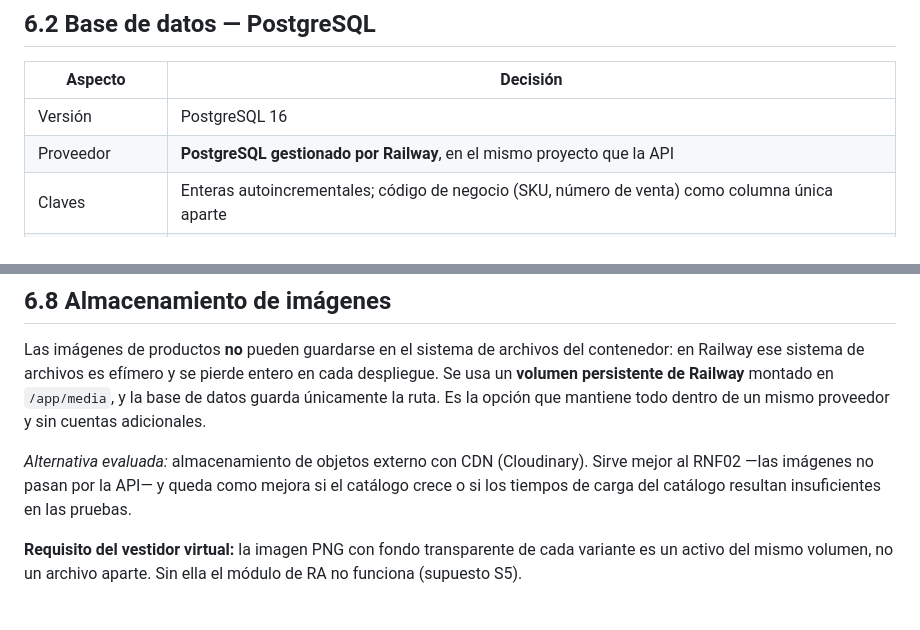
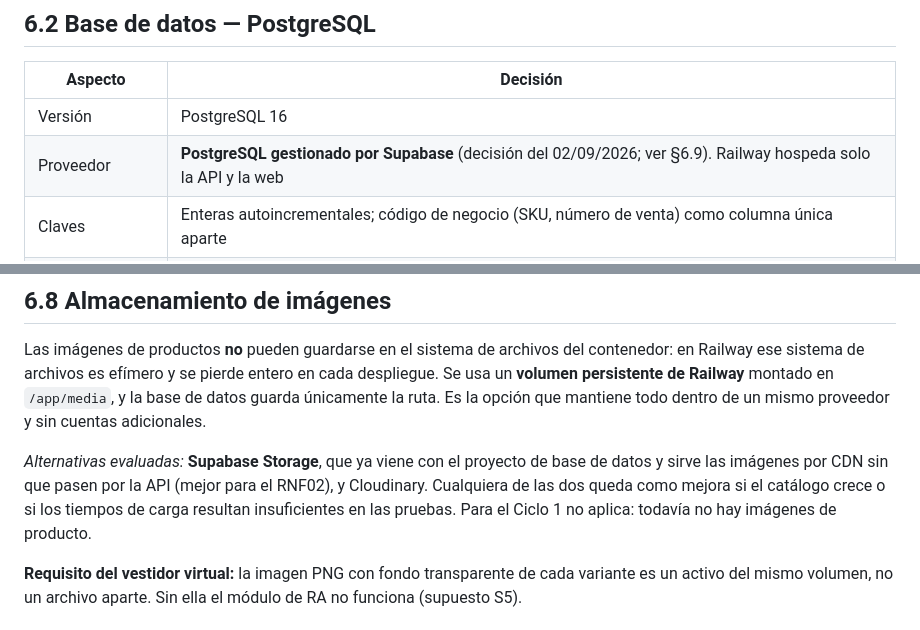
Before and after one commit to MatiusProg/e_comerce_Ropa_virtual, a Markdown page: docs/06-decisiones-tecnicas.md, 2 parts joined by grey strips. Rendered like a GitHub page.

Commit message:
docs(decisiones): alinear 6.2 y 6.8 con Supabase
El proveedor de base de datos seguia figurando como Railway en la tabla de 6.2,
y 6.8 no consideraba Supabase Storage entre las alternativas para las imagenes
de producto ahora que el proyecto de Supabase existe de todos modos.

Co-Authored-By: Claude Opus 5 (1M context) <noreply@anthropic.com>
Claude-Session: https://claude.ai/code/session_01SdCQGwhB6cvarCdCNSiu5S

```diff
--- a/docs/06-decisiones-tecnicas.md
+++ b/docs/06-decisiones-tecnicas.md
@@ -47,7 +47,7 @@ correspondan literalmente con el código.
 | Aspecto | Decisión |
 |---|---|
 | Versión | PostgreSQL 16 |
-| Proveedor | **PostgreSQL gestionado por Railway**, en el mismo proyecto que la API |
+| Proveedor | **PostgreSQL gestionado por Supabase** (decisión del 02/09/2026; ver §6.9). Railway hospeda solo la API y la web |
 | Claves | Enteras autoincrementales; código de negocio (SKU, número de venta) como columna única aparte |
 | Índices | Sobre las columnas de filtrado del catálogo (categoría, temporada, colección, talla, color, precio) y sobre `(variante_id, sucursal_id)` en existencias |
 | Búsqueda de texto | Índice **GIN** sobre `to_tsvector` del nombre y la descripción del producto (RNF02) |
@@ -197,9 +197,10 @@ Railway ese sistema de archivos es efímero y se pierde entero en cada despliegu
 **volumen persistente de Railway** montado en `/app/media`, y la base de datos guarda únicamente
 la ruta. Es la opción que mantiene todo dentro de un mismo proveedor y sin cuentas adicionales.
 
-*Alternativa evaluada:* almacenamiento de objetos externo con CDN (Cloudinary). Sirve mejor al
-RNF02 —las imágenes no pasan por la API— y queda como mejora si el catálogo crece o si los tiempos
-de carga del catálogo resultan insuficientes en las pruebas.
+*Alternativas evaluadas:* **Supabase Storage**, que ya viene con el proyecto de base de datos y
+sirve las imágenes por CDN sin que pasen por la API (mejor para el RNF02), y Cloudinary. Cualquiera
+de las dos queda como mejora si el catálogo crece o si los tiempos de carga resultan insuficientes
+en las pruebas. Para el Ciclo 1 no aplica: todavía no hay imágenes de producto.
 
 **Requisito del vestidor virtual:** la imagen PNG con fondo transparente de cada variante es un
 activo del mismo volumen, no un archivo aparte. Sin ella el módulo de RA no funciona (supuesto S5).
```
